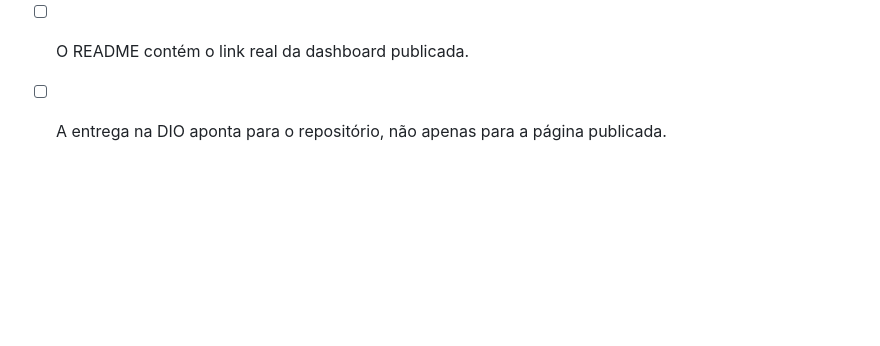
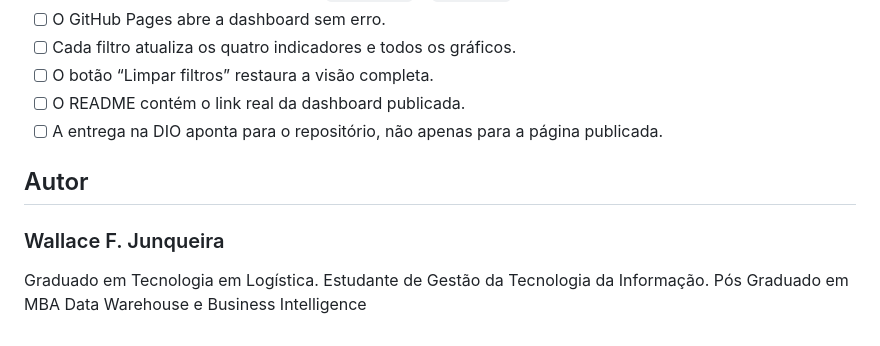
Before and after one commit to junqueirawallace/porsche-sales-dashboard, a Markdown page: README.md, the part around the change. Rendered like a GitHub page; blank space fills up the shorter version.

Commit message:
Update README with author details
Added author information and educational background.

```diff
--- a/README.md
+++ b/README.md
@@ -60,3 +60,9 @@ O HTML foi construído com auxílio do ChatGPT nesta conversa. O processo descri
 - [ ] O botão “Limpar filtros” restaura a visão completa.
 - [ ] O README contém o link real da dashboard publicada.
 - [ ] A entrega na DIO aponta para o repositório, não apenas para a página publicada.
+
+## Autor
+
+### Wallace F. Junqueira
+
+Graduado em Tecnologia em Logística. Estudante de Gestão da Tecnologia da Informação. Pós Graduado em MBA Data Warehouse e Business Intelligence
```
